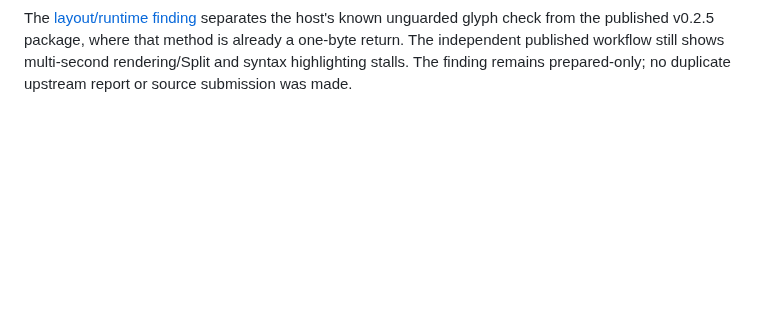
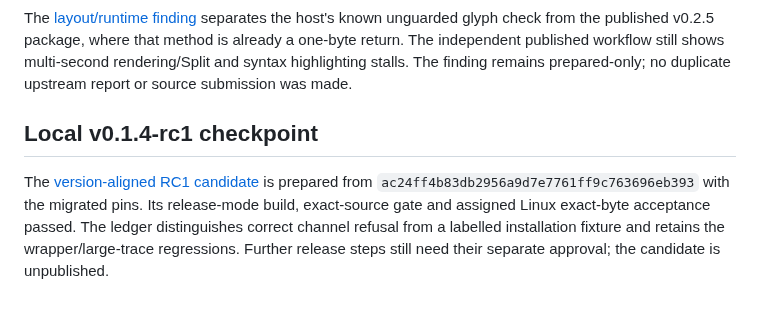
Before and after one commit to danjboyd/gnustep-performance-dashboard, a Markdown page: docs/v0.1.4-plan.md, the part around the change. Rendered like a GitHub page; blank space fills up the shorter version.

```diff
--- a/docs/v0.1.4-plan.md
+++ b/docs/v0.1.4-plan.md
@@ -121,3 +121,12 @@ package, where that method is already a one-byte return. The independent
 published workflow still shows multi-second rendering/Split and syntax
 highlighting stalls. The finding remains prepared-only; no duplicate upstream
 report or source submission was made.
+
+## Local v0.1.4-rc1 checkpoint
+
+The [version-aligned RC1 candidate](releases/v0.1.4-rc1.md) is prepared from
+`ac24ff4b83db2956a9d7e7761ff9c763696eb393` with the migrated pins. Its
+release-mode build, exact-source gate and assigned Linux exact-byte acceptance
+passed. The ledger distinguishes correct channel refusal from a labelled
+installation fixture and retains the wrapper/large-trace regressions. Further
+release steps still need their separate approval; the candidate is unpublished.
```
Also changed, not shown: docs/releases/v0.1.4-rc1.md (added, +91 -0 lines), docs/v0.1.4-validation.md (+23 -0 lines).
